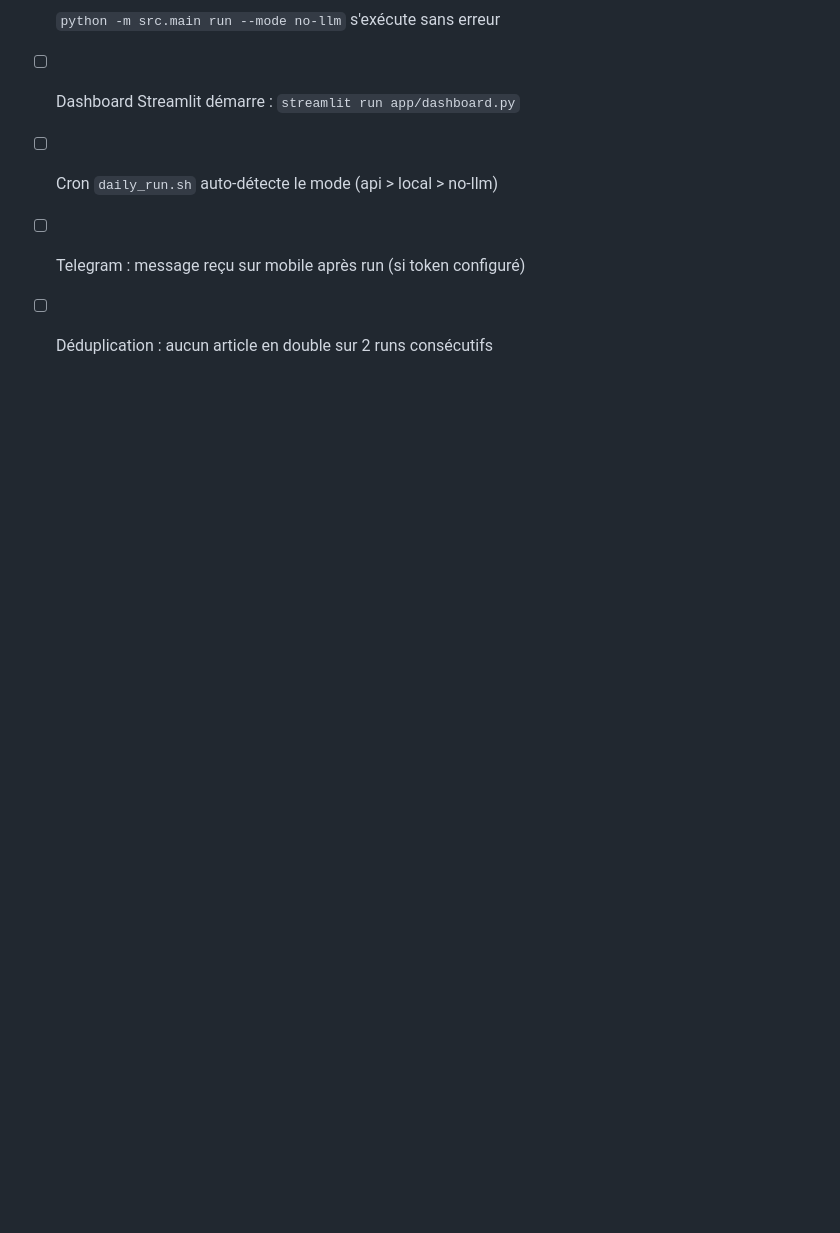
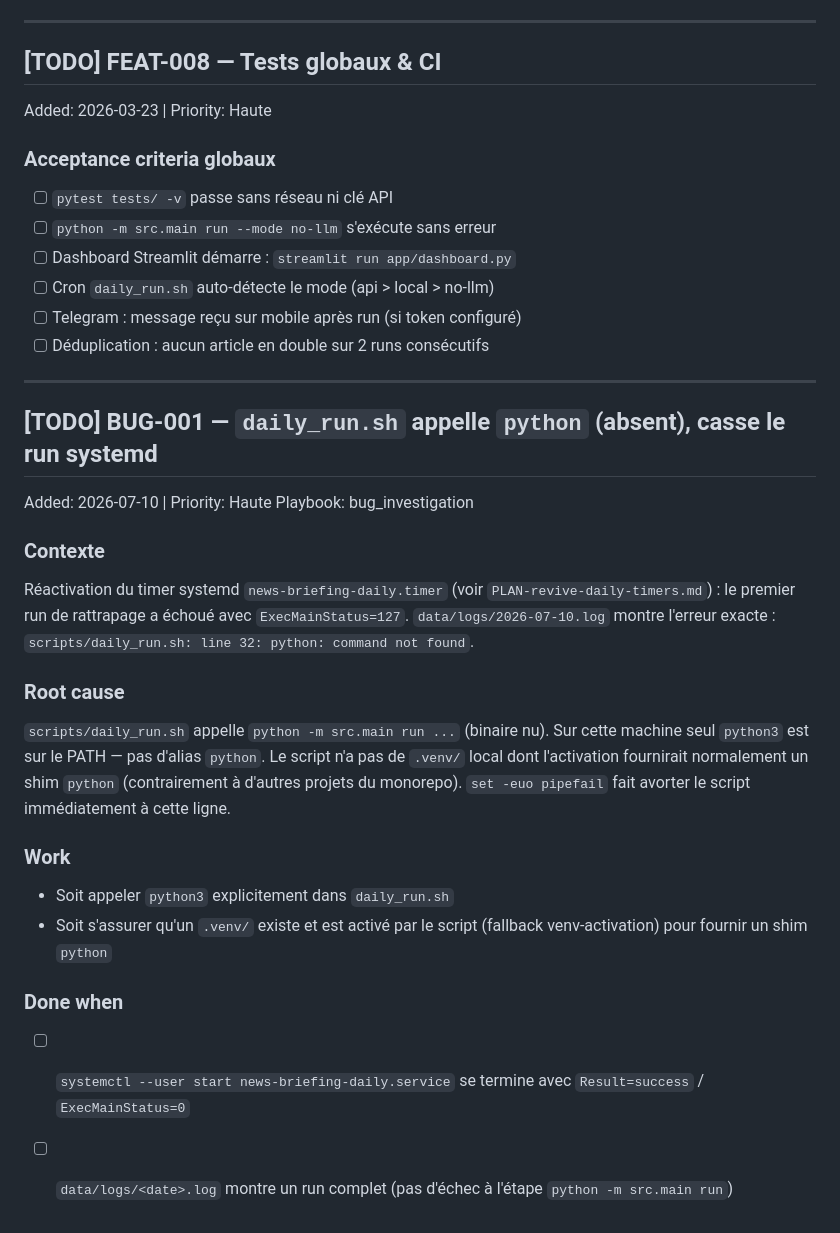
Before and after one commit to AntoineCimino/news_briefing, a Markdown page: tasks/backlog.md, the part around the change. Drawn GitHub-style; blank space fills up the shorter version.

Commit message:
docs(news): log BUG-001 — daily_run.sh calls bare python, environment has python3 only
- Root cause: scripts/daily_run.sh uses `python -m src.main run` but PATH has python3 only
- No local .venv/ with python shim, unlike other monorepo projects
- systemd timer run failed with ExecMainStatus=127 ("command not found")
- Fix: either call python3 explicitly or activate .venv in script
- Tracked as blocking issue for news_briefing daily automation

```diff
--- a/tasks/backlog.md
+++ b/tasks/backlog.md
@@ -555,3 +555,25 @@ Added: 2026-03-23 | Priority: Haute
 - [ ] Cron `daily_run.sh` auto-détecte le mode (api > local > no-llm)
 - [ ] Telegram : message reçu sur mobile après run (si token configuré)
 - [ ] Déduplication : aucun article en double sur 2 runs consécutifs
+
+---
+
+## [TODO] BUG-001 — `daily_run.sh` appelle `python` (absent), casse le run systemd
+
+Added: 2026-07-10 | Priority: Haute
+Playbook: bug_investigation
+
+### Contexte
+Réactivation du timer systemd `news-briefing-daily.timer` (voir `PLAN-revive-daily-timers.md`) : le premier run de rattrapage a échoué avec `ExecMainStatus=127`.
+`data/logs/2026-07-10.log` montre l'erreur exacte : `scripts/daily_run.sh: line 32: python: command not found`.
+
+### Root cause
+`scripts/daily_run.sh` appelle `python -m src.main run ...` (binaire nu). Sur cette machine seul `python3` est sur le PATH — pas d'alias `python`. Le script n'a pas de `.venv/` local dont l'activation fournirait normalement un shim `python` (contrairement à d'autres projets du monorepo). `set -euo pipefail` fait avorter le script immédiatement à cette ligne.
+
+### Work
+- Soit appeler `python3` explicitement dans `daily_run.sh`
+- Soit s'assurer qu'un `.venv/` existe et est activé par le script (fallback venv-activation) pour fournir un shim `python`
+
+### Done when
+- [ ] `systemctl --user start news-briefing-daily.service` se termine avec `Result=success` / `ExecMainStatus=0`
+- [ ] `data/logs/<date>.log` montre un run complet (pas d'échec à l'étape `python -m src.main run`)
```
